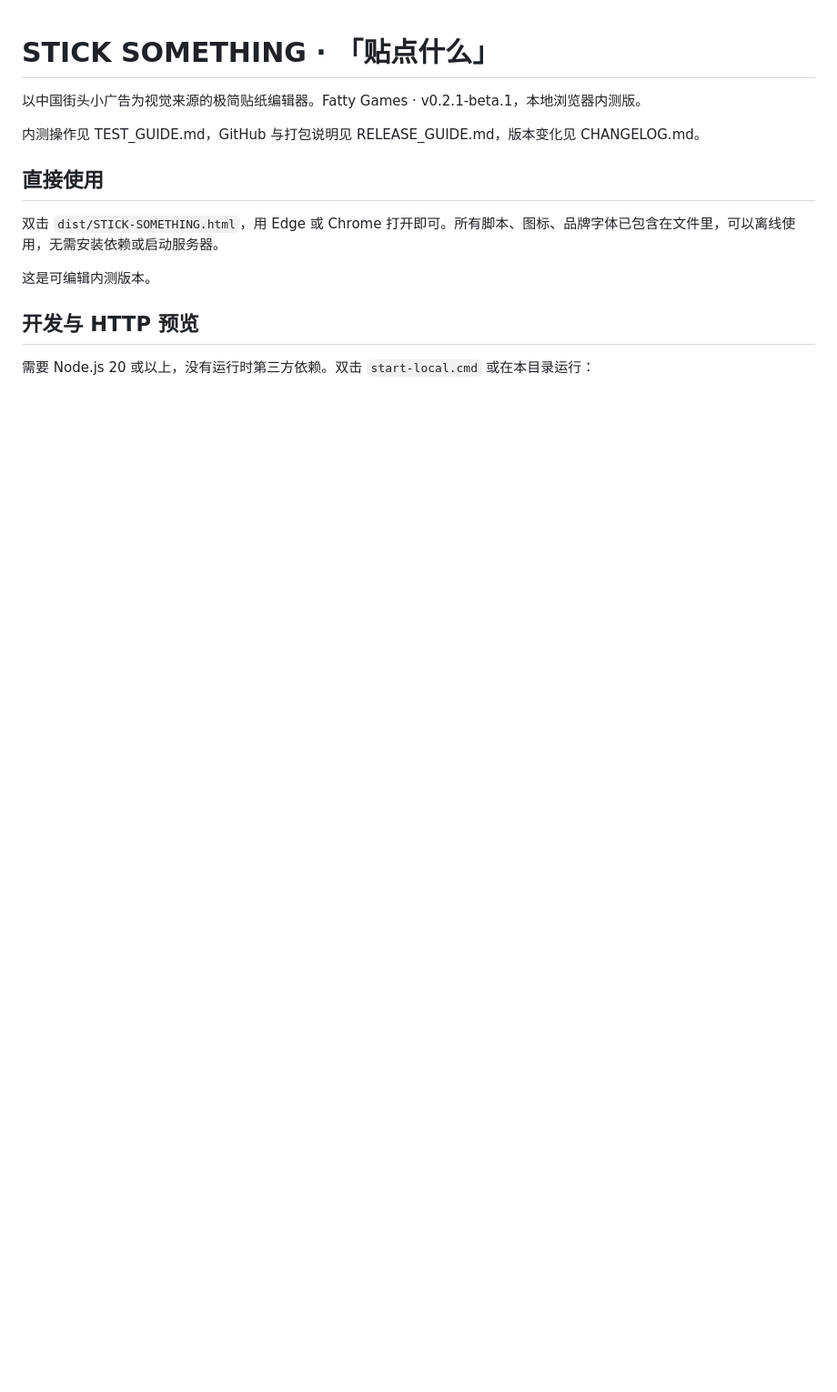
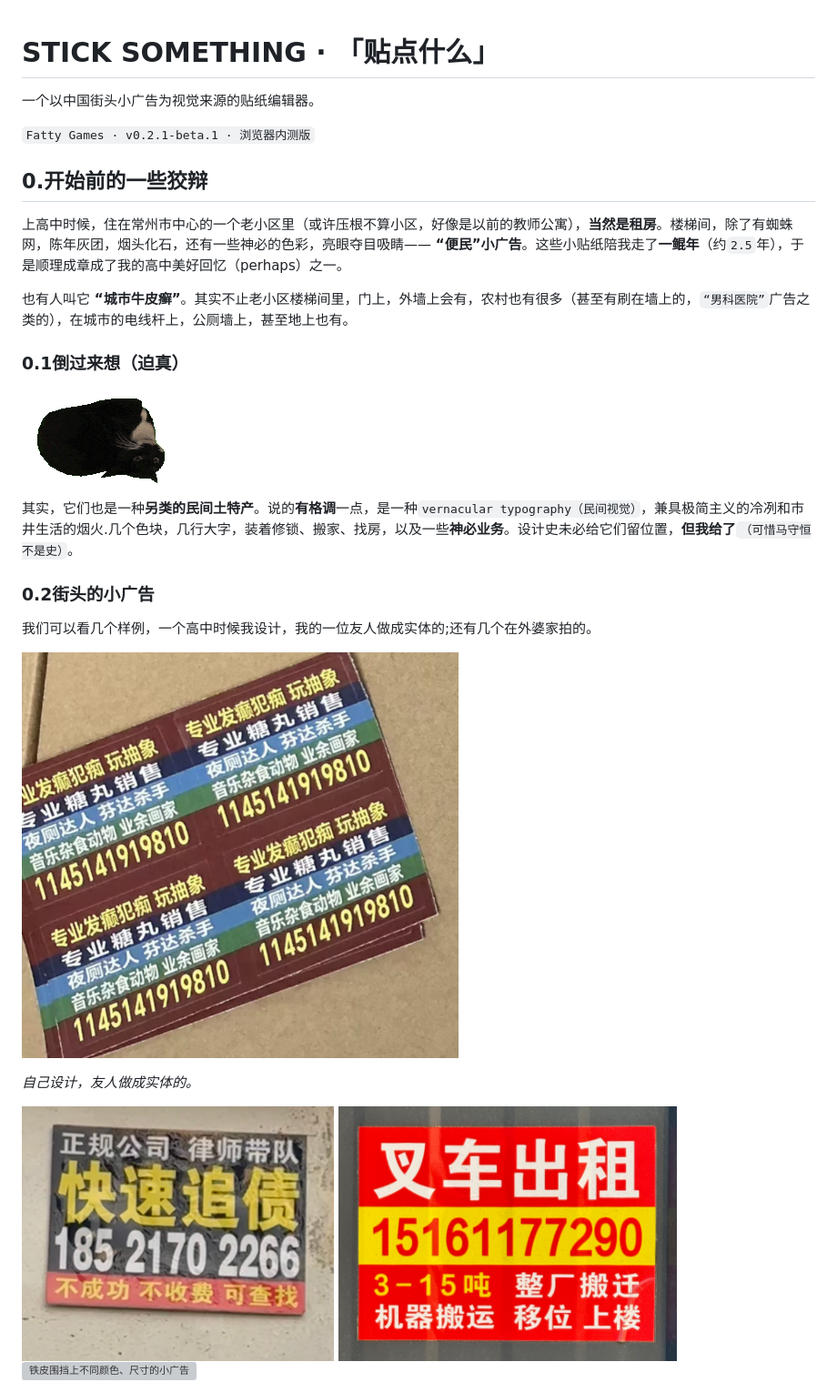
Before and after one commit to shouhengma0712/FATTY002_StickSomething, a Markdown page: README.md, the part around the change printed below. Shown: that part at 91% size. Drawn GitHub-style; pictures changed too: assets/readme/cat-upside-down.gif (added), assets/readme/sticker-print.jpg (added), assets/readme/street-debt.jpg (added); blank space fills up the shorter version; grey boxes are pictures that could not be loaded.

Commit message:
add a more human README.md

````diff
--- a/README.md
+++ b/README.md
@@ -1,17 +1,34 @@
 # STICK SOMETHING · 「贴点什么」
 
-以中国街头小广告为视觉来源的极简贴纸编辑器。Fatty Games · v0.2.1-beta.1，本地浏览器内测版。
+一个以中国街头小广告为视觉来源的贴纸编辑器。
 
-内测操作见 TEST_GUIDE.md，GitHub 与打包说明见 RELEASE_GUIDE.md，版本变化见 CHANGELOG.md。
+`Fatty Games · v0.2.1-beta.1 · 浏览器内测版`
 
-## 直接使用
+## 0.开始前的一些狡辩
 
-双击 `dist/STICK-SOMETHING.html`，用 Edge 或 Chrome 打开即可。所有脚本、图标、品牌字体已包含在文件里，可以离线使用，无需安装依赖或启动服务器。
+上高中时候，住在常州市中心的一个老小区里（或许压根不算小区，好像是以前的教师公寓），**当然是租房**。楼梯间，除了有蜘蛛网，陈年灰团，烟头化石，还有一些神必的色彩，亮眼夺目吸睛—— **“便民”小广告**。这些小贴纸陪我走了**一鲲年**（约`2.5`年），于是顺理成章成了我的高中美好回忆（perhaps）之一。
 
-这是可编辑内测版本。
+也有人叫它 **“城市牛皮癣”**。其实不止老小区楼梯间里，门上，外墙上会有，农村也有很多（甚至有刷在墙上的，`“男科医院”`广告之类的），在城市的电线杆上，公厕墙上，甚至地上也有。
 
-## 开发与 HTTP 预览
+### 0.1倒过来想（迫真）
 
-需要 Node.js 20 或以上，没有运行时第三方依赖。双击 `start-local.cmd` 或在本目录运行：
+![倒过来想](assets/readme/cat-upside-down.gif)
 
-```powershell
+其实，它们也是一种**另类的民间土特产**。说的**有格调**一点，是一种`vernacular typography（民间视觉）`，兼具极简主义的冷冽和市井生活的烟火.几个色块，几行大字，装着修锁、搬家、找房，以及一些**神必业务**。设计史未必给它们留位置，**但我给了**`（可惜马守恒不是史）`。
+
+### 0.2街头的小广告
+
+我们可以看几个样例，一个高中时候我设计，我的一位友人做成实体的;还有几个在外婆家拍的。
+
+<p>
+  <img src="assets/readme/sticker-print.jpg" alt="自己设计、友人做成实体的彩色小广告贴纸" width="480">
+</p>
+
+*自己设计，友人做成实体的。*
+
+<p>
+  <img src="assets/readme/street-debt.jpg" alt="墙上的黑黄配色追债小广告" height="280">
+  <img src="assets/readme/street-forklift.jpg" alt="红黄配色的叉车出租小广告" height="280">
+  <img src="assets/readme/street-notices.jpg" alt="铁皮围挡上不同颜色、尺寸的小广告" height="280">
+</p>
+
````
Also changed, not shown: other parts of README.md (+72 -19 lines), 1 other file.
